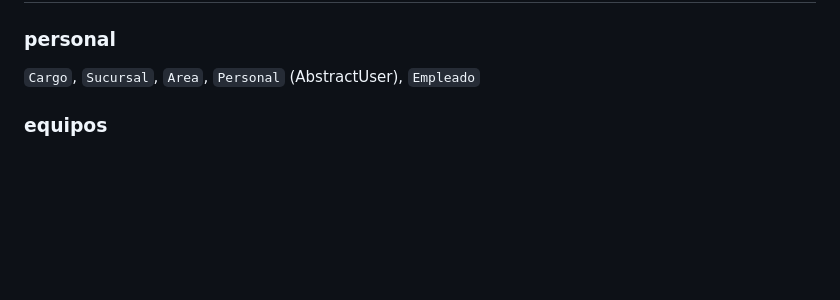
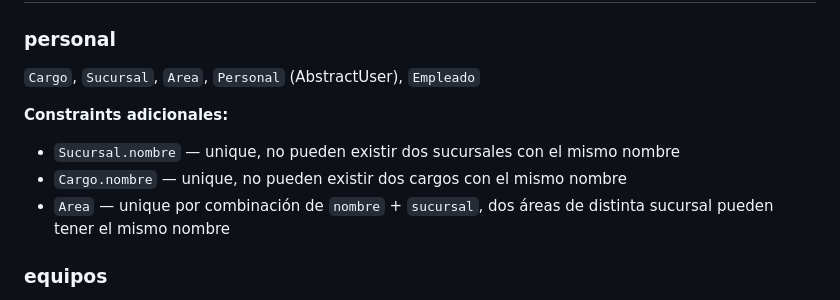
Before and after one commit to Kaito740/EquipManager, a Markdown page: docs/database.md, the part around the change. GitHub-like rendering; blank space fills up the shorter version.

```diff
--- a/docs/database.md
+++ b/docs/database.md
@@ -229,6 +229,11 @@ erDiagram
 ### personal
 `Cargo`, `Sucursal`, `Area`, `Personal` (AbstractUser), `Empleado`
 
+**Constraints adicionales:**
+- `Sucursal.nombre` — unique, no pueden existir dos sucursales con el mismo nombre
+- `Cargo.nombre` — unique, no pueden existir dos cargos con el mismo nombre
+- `Area` — unique por combinación de `nombre` + `sucursal`, dos áreas de distinta sucursal pueden tener el mismo nombre
+
 ### equipos
 `TipoEquipo`, `TipoAtributo`, `TipoEquipo_Atributo`, `ValorAtributo`, `Equipo`, `TipoComponente`, `Componente`, `EquipoComponente`, `ChecklistItem`, `TipoEquipo_Checklist`
 
```
